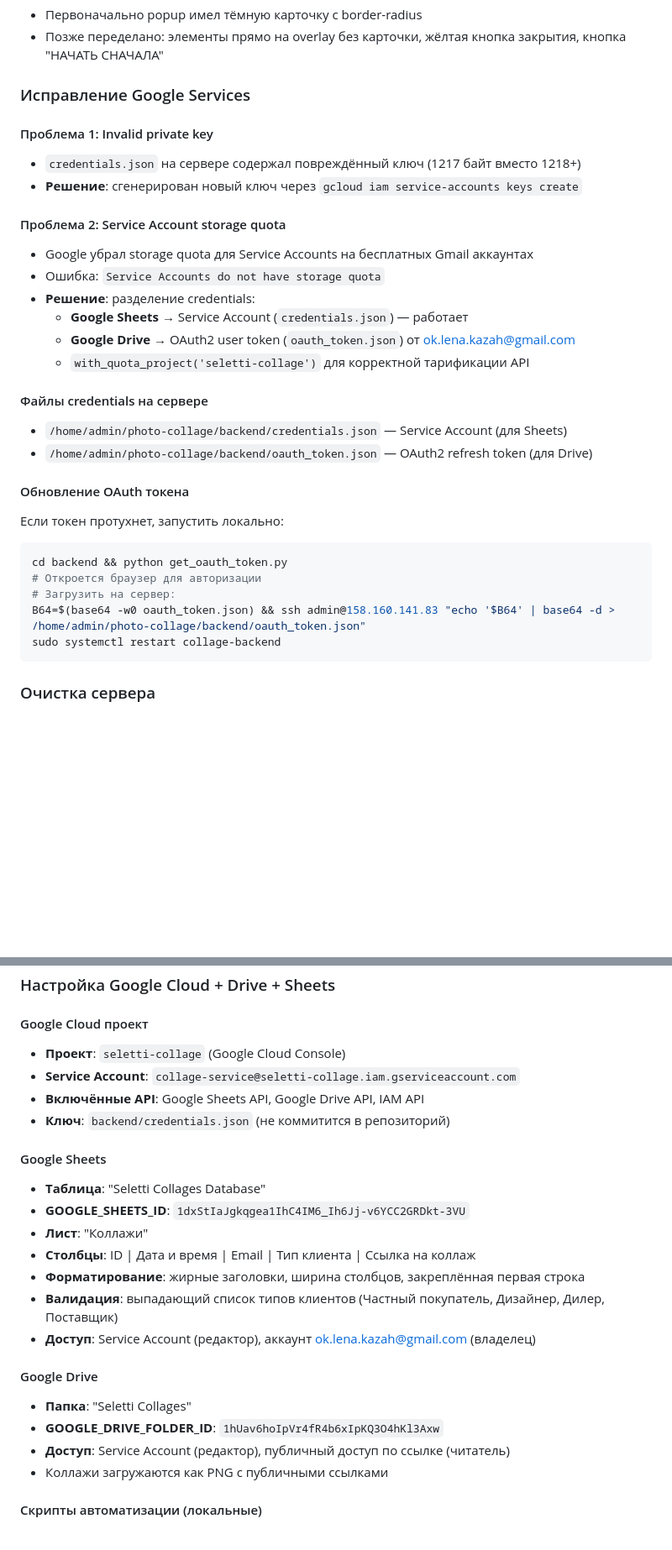
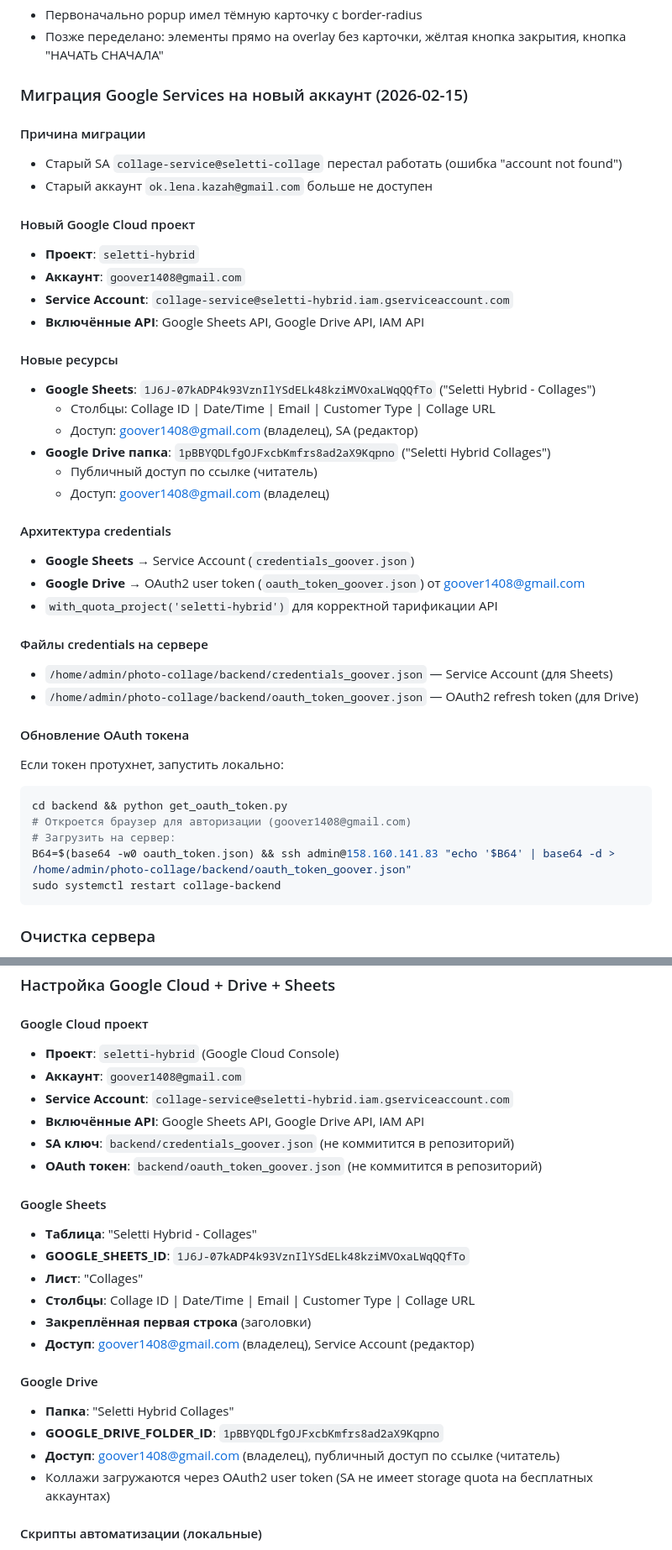
Before and after one commit to Fe0fan0v/photo-collage, a Markdown page: CONTEXT.md, 2 parts joined by grey strips. Shown at 84% size. Drawn GitHub-style; blank space fills up the shorter version.

Commit message:
Update CONTEXT.md with Google services migration to goover1408
Co-Authored-By: Claude Opus 4.6 <noreply@anthropic.com>

````diff
--- a/CONTEXT.md
+++ b/CONTEXT.md
@@ -423,31 +423,42 @@ sudo certbot certificates
 - Первоначально popup имел тёмную карточку с border-radius
 - Позже переделано: элементы прямо на overlay без карточки, жёлтая кнопка закрытия, кнопка "НАЧАТЬ СНАЧАЛА"
 
-### Исправление Google Services
+### Миграция Google Services на новый аккаунт (2026-02-15)
 
-#### Проблема 1: Invalid private key
-- `credentials.json` на сервере содержал повреждённый ключ (1217 байт вместо 1218+)
-- **Решение**: сгенерирован новый ключ через `gcloud iam service-accounts keys create`
+#### Причина миграции
+- Старый SA `collage-service@seletti-collage` перестал работать (ошибка "account not found")
+- Старый аккаунт `ok.lena.kazah@gmail.com` больше не доступен
 
-#### Проблема 2: Service Account storage quota
-- Google убрал storage quota для Service Accounts на бесплатных Gmail аккаунтах
-- Ошибка: `Service Accounts do not have storage quota`
-- **Решение**: разделение credentials:
-  - **Google Sheets** → Service Account (`credentials.json`) — работает
-  - **Google Drive** → OAuth2 user token (`oauth_token.json`) от ok.lena.kazah@gmail.com
-  - `with_quota_project('seletti-collage')` для корректной тарификации API
+#### Новый Google Cloud проект
+- **Проект**: `seletti-hybrid`
+- **Аккаунт**: `goover1408@gmail.com`
+- **Service Account**: `collage-service@seletti-hybrid.iam.gserviceaccount.com`
+- **Включённые API**: Google Sheets API, Google Drive API, IAM API
+
+#### Новые ресурсы
+- **Google Sheets**: `1J6J-07kADP4k93VznIlYSdELk48kziMVOxaLWqQQfTo` ("Seletti Hybrid - Collages")
+  - Столбцы: Collage ID | Date/Time | Email | Customer Type | Collage URL
+  - Доступ: goover1408@gmail.com (владелец), SA (редактор)
+- **Google Drive папка**: `1pBBYQDLfgOJFxcbKmfrs8ad2aX9Kqpno` ("Seletti Hybrid Collages")
+  - Публичный доступ по ссылке (читатель)
+  - Доступ: goover1408@gmail.com (владелец)
+
+#### Архитектура credentials
+- **Google Sheets** → Service Account (`credentials_goover.json`)
+- **Google Drive** → OAuth2 user token (`oauth_token_goover.json`) от goover1408@gmail.com
+- `with_quota_project('seletti-hybrid')` для корректной тарификации API
 
 #### Файлы credentials на сервере
-- `/home/admin/photo-collage/backend/credentials.json` — Service Account (для Sheets)
-- `/home/admin/photo-collage/backend/oauth_token.json` — OAuth2 refresh token (для Drive)
+- `/home/admin/photo-collage/backend/credentials_goover.json` — Service Account (для Sheets)
+- `/home/admin/photo-collage/backend/oauth_token_goover.json` — OAuth2 refresh token (для Drive)
 
 #### Обновление OAuth токена
 Если токен протухнет, запустить локально:
 ```bash
 cd backend && python get_oauth_token.py
-# Откроется браузер для авторизации
+# Откроется браузер для авторизации (goover1408@gmail.com)
 # Загрузить на сервер:
-B64=$(base64 -w0 oauth_token.json) && ssh admin@158.160.141.83 "echo '$B64' | base64 -d > /home/admin/photo-collage/backend/oauth_token.json"
+B64=$(base64 -w0 oauth_token.json) && ssh admin@158.160.141.83 "echo '$B64' | base64 -d > /home/admin/photo-collage/backend/oauth_token_goover.json"
 sudo systemctl restart collage-backend
 ```
 
@@ -549,25 +561,26 @@ PUBLIC_URL=https://seletti-hybrid.de-light.ru
 ### Настройка Google Cloud + Drive + Sheets
 
 #### Google Cloud проект
-- **Проект**: `seletti-collage` (Google Cloud Console)
-- **Service Account**: `collage-service@seletti-collage.iam.gserviceaccount.com`
+- **Проект**: `seletti-hybrid` (Google Cloud Console)
+- **Аккаунт**: `goover1408@gmail.com`
+- **Service Account**: `collage-service@seletti-hybrid.iam.gserviceaccount.com`
 - **Включённые API**: Google Sheets API, Google Drive API, IAM API
-- **Ключ**: `backend/credentials.json` (не коммитится в репозиторий)
+- **SA ключ**: `backend/credentials_goover.json` (не коммитится в репозиторий)
+- **OAuth токен**: `backend/oauth_token_goover.json` (не коммитится в репозиторий)
 
 #### Google Sheets
-- **Таблица**: "Seletti Collages Database"
-- **GOOGLE_SHEETS_ID**: `1dxStIaJgkqgea1IhC4IM6_Ih6Jj-v6YCC2GRDkt-3VU`
-- **Лист**: "Коллажи"
-- **Столбцы**: ID | Дата и время | Email | Тип клиента | Ссылка на коллаж
-- **Форматирование**: жирные заголовки, ширина столбцов, закреплённая первая строка
-- **Валидация**: выпадающий список типов клиентов (Частный покупатель, Дизайнер, Дилер, Поставщик)
-- **Доступ**: Service Account (редактор), аккаунт ok.lena.kazah@gmail.com (владелец)
+- **Таблица**: "Seletti Hybrid - Collages"
+- **GOOGLE_SHEETS_ID**: `1J6J-07kADP4k93VznIlYSdELk48kziMVOxaLWqQQfTo`
+- **Лист**: "Collages"
+- **Столбцы**: Collage ID | Date/Time | Email | Customer Type | Collage URL
+- **Закреплённая первая строка** (заголовки)
+- **Доступ**: goover1408@gmail.com (владелец), Service Account (редактор)
 
 #### Google Drive
-- **Папка**: "Seletti Collages"
-- **GOOGLE_DRIVE_FOLDER_ID**: `1hUav6hoIpVr4fR4b6xIpKQ3O4hKl3Axw`
-- **Доступ**: Service Account (редактор), публичный доступ по ссылке (читатель)
-- Коллажи загружаются как PNG с публичными ссылками
+- **Папка**: "Seletti Hybrid Collages"
+- **GOOGLE_DRIVE_FOLDER_ID**: `1pBBYQDLfgOJFxcbKmfrs8ad2aX9Kqpno`
+- **Доступ**: goover1408@gmail.com (владелец), публичный доступ по ссылке (читатель)
+- Коллажи загружаются через OAuth2 user token (SA не имеет storage quota на бесплатных аккаунтах)
 
 #### Скрипты автоматизации (локальные)
 - **`backend/setup_google_cloud.bat`** — создание проекта, API, Service Account через gcloud CLI
````
Also changed, not shown: other parts of CONTEXT.md (+4 -3 lines).
